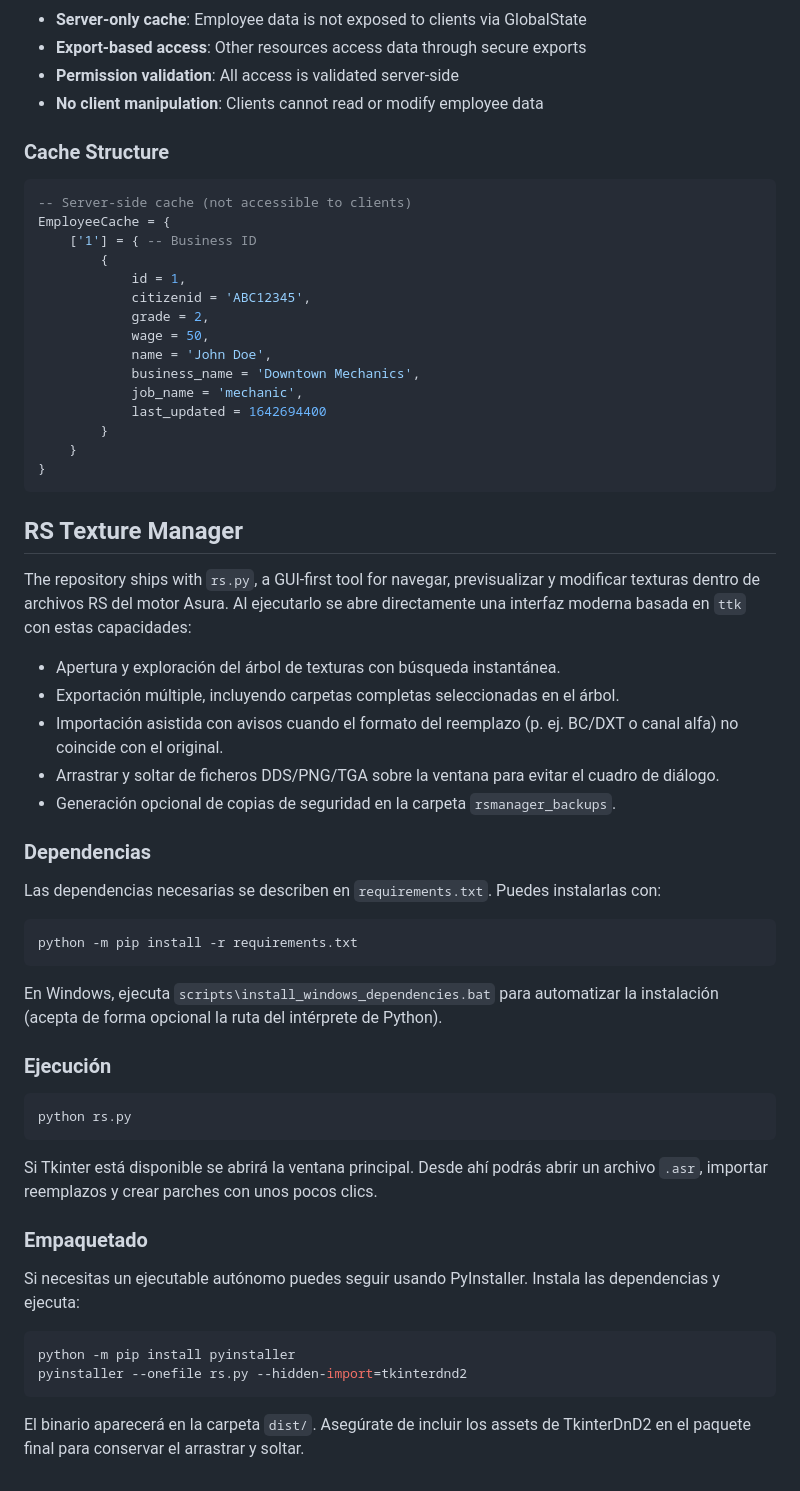
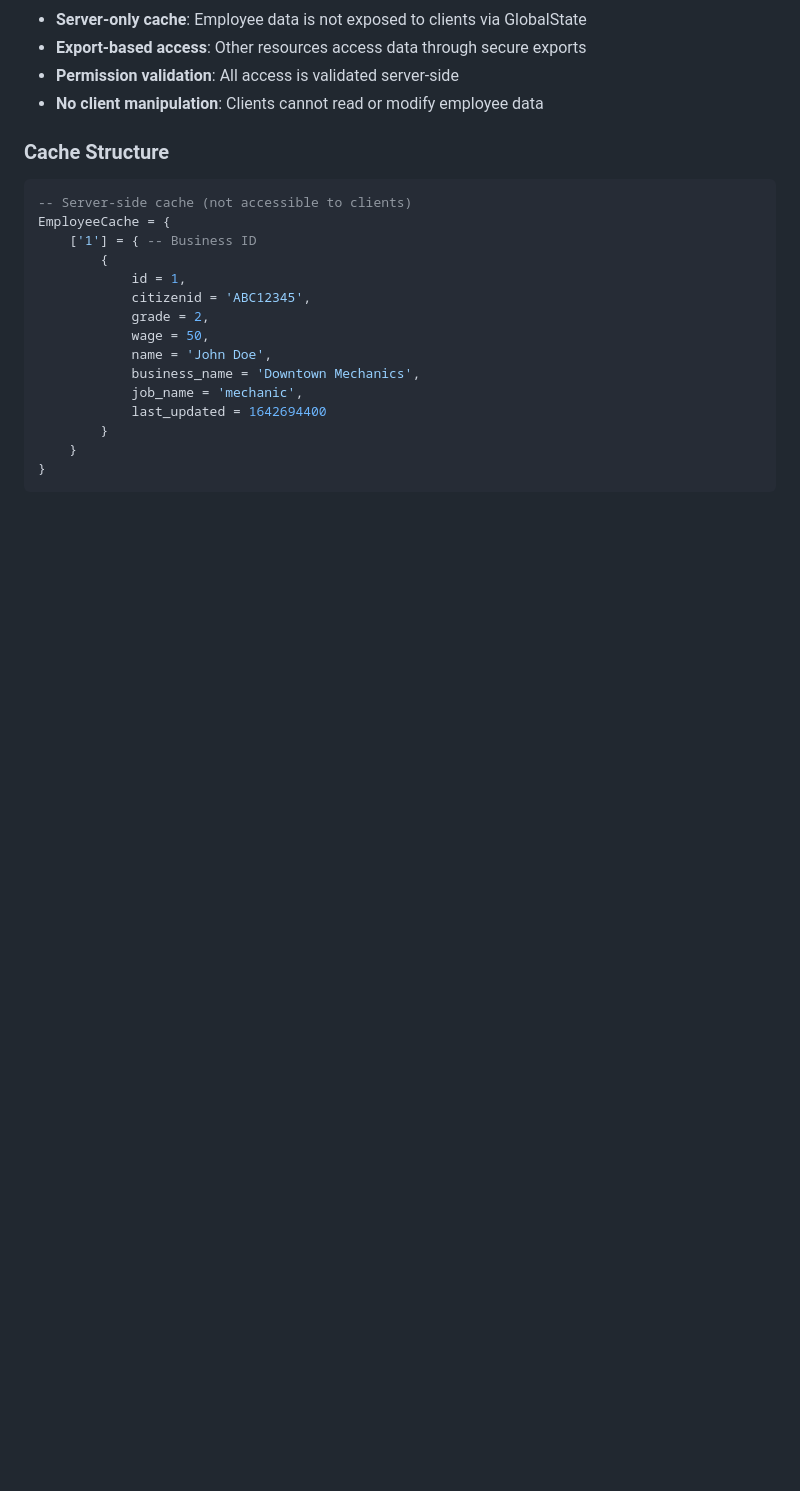
Before and after one commit to JericoFX/advance-manager, a Markdown page: README.md, the part around the change. Rendered like a GitHub page; blank space fills up the shorter version.

Commit message:
Remove RS Texture Manager documentation from README
Removed detailed information about RS Texture Manager, its dependencies, execution instructions, and packaging steps.

````diff
--- a/README.md
+++ b/README.md
@@ -145,42 +145,3 @@ EmployeeCache = {
     }
 }
 ```
-
-## RS Texture Manager
-
-The repository ships with `rs.py`, a GUI-first tool for navegar, previsualizar y modificar texturas dentro de archivos RS del motor Asura. Al ejecutarlo se abre directamente una interfaz moderna basada en `ttk` con estas capacidades:
-
-- Apertura y exploración del árbol de texturas con búsqueda instantánea.
-- Exportación múltiple, incluyendo carpetas completas seleccionadas en el árbol.
-- Importación asistida con avisos cuando el formato del reemplazo (p. ej. BC/DXT o canal alfa) no coincide con el original.
-- Arrastrar y soltar de ficheros DDS/PNG/TGA sobre la ventana para evitar el cuadro de diálogo.
-- Generación opcional de copias de seguridad en la carpeta `rsmanager_backups`.
-
-### Dependencias
-
-Las dependencias necesarias se describen en `requirements.txt`. Puedes instalarlas con:
-
-```bash
-python -m pip install -r requirements.txt
-```
-
-En Windows, ejecuta `scripts\install_windows_dependencies.bat` para automatizar la instalación (acepta de forma opcional la ruta del intérprete de Python).
-
-### Ejecución
-
-```bash
-python rs.py
-```
-
-Si Tkinter está disponible se abrirá la ventana principal. Desde ahí podrás abrir un archivo `.asr`, importar reemplazos y crear parches con unos pocos clics.
-
-### Empaquetado
-
-Si necesitas un ejecutable autónomo puedes seguir usando PyInstaller. Instala las dependencias y ejecuta:
-
-```bash
-python -m pip install pyinstaller
-pyinstaller --onefile rs.py --hidden-import=tkinterdnd2
-```
-
-El binario aparecerá en la carpeta `dist/`. Asegúrate de incluir los assets de TkinterDnD2 en el paquete final para conservar el arrastrar y soltar.
````
